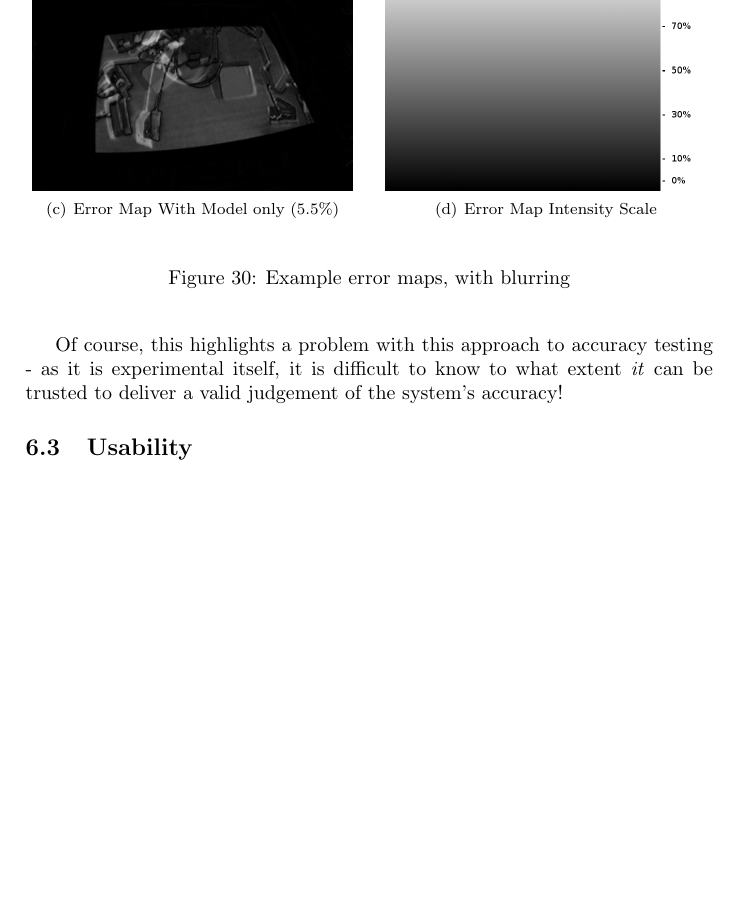
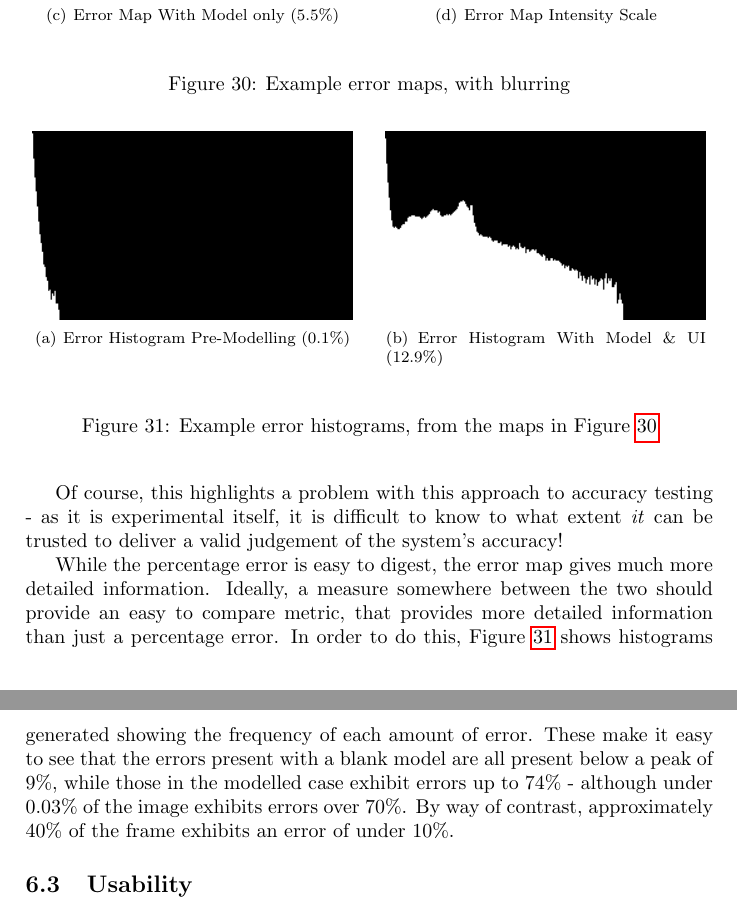
Before and after one commit to MajorError/Scanner, a LaTeX paper (report/Report.tex): part of page 39 of 45 before the commit and two parts of pages 39 and 40 of 46 after it, the two joined at a grey line, cut so that both start at the same text, the shorter picture padded with empty space. Compiled offline with pdfLaTeX; a LaTeX package or settings file that is missing is left out.

Commit message:
Added error histograms to report.

```diff
--- a/report/Report.tex
+++ b/report/Report.tex
@@ -933,6 +933,18 @@ From analysing these error maps, we can see that the average error across the su
 
 Of course, this highlights a problem with this approach to accuracy testing - as it is experimental itself, it is difficult to know to what extent \textit{it} can be trusted to deliver a valid judgement of the system's accuracy!
 
+\begin{figure}
+  \begin{center}
+    \subfigure[Error Histogram Pre-Modelling (0.1\%)]{\includegraphics[width=160px]{HistogramBlank}\label{histblank}}
+    \hspace{10px}
+    \subfigure[Error Histogram With Model \& UI (12.9\%)]{\includegraphics[width=160px]{HistogramModel}\label{histmodel}}
+  \end{center}
+  \caption{Example error histograms, from the maps in Figure~\ref{errormaps2}}
+  \label{histograms}
+\end{figure}
+
+While the percentage error is easy to digest, the error map gives much more detailed information. Ideally, a measure somewhere between the two should provide an easy to compare metric, that provides more detailed information than just a percentage error. In order to do this, Figure~\ref{histograms} shows histograms generated showing the frequency of each amount of error. These make it easy to see that the errors present with a blank model are all present below a peak of 9\%, while those in the modelled case exhibit errors up to 74\% - although under 0.03\% of the image exhibits errors over 70\%. By way of contrast, approximately 40\% of the frame exhibits an error of under 10\%.
+
 %Another approach would be to perform feature detection on the source and AR camera frames, and estimate the motion of co-occurrent features between the two; any features that are not within the model would not have moved, but those which \textit{were} modelled, would be expected to exhibit some form of motion.
 
 \subsection{Usability}
```
Also changed, not shown: report/HistogramBlank.png (added), report/HistogramModel.png (added).
